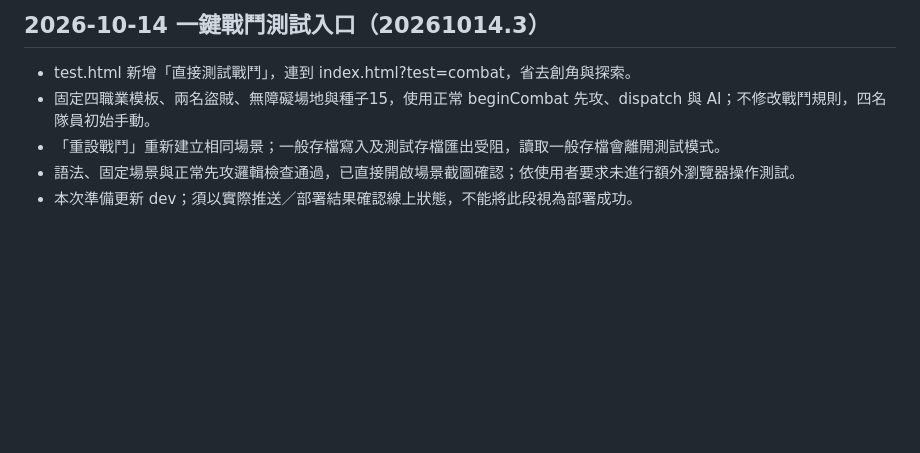
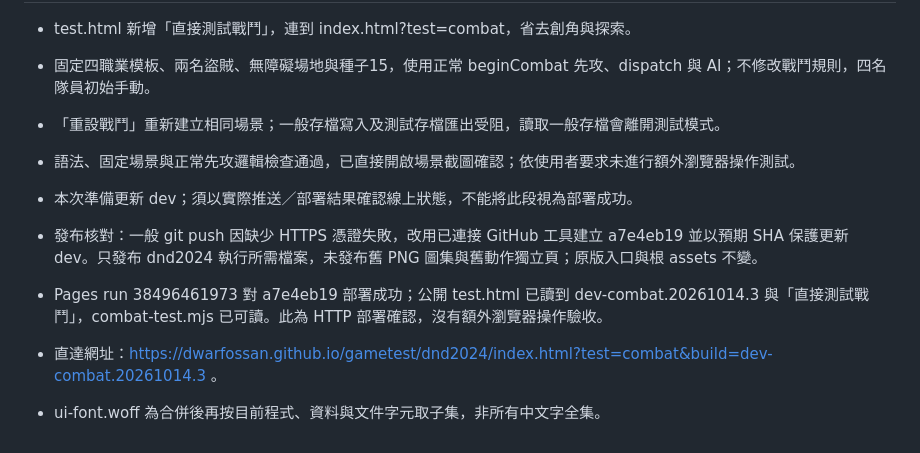
Before and after one commit to dwarfossan/gametest, a Markdown page: dnd2024/docs/現況.md, the part around the change. Drawn GitHub-style; blank space fills up the shorter version.

Commit message:
Record verified combat test deployment and scope

```diff
--- a/dnd2024/docs/現況.md
+++ b/dnd2024/docs/現況.md
@@ -138,3 +138,8 @@
 - 「重設戰鬥」重新建立相同場景；一般存檔寫入及測試存檔匯出受阻，讀取一般存檔會離開測試模式。
 - 語法、固定場景與正常先攻邏輯檢查通過，已直接開啟場景截圖確認；依使用者要求未進行額外瀏覽器操作測試。
 - 本次準備更新 dev；須以實際推送／部署結果確認線上狀態，不能將此段視為部署成功。
+
+- 發布核對：一般 git push 因缺少 HTTPS 憑證失敗，改用已連接 GitHub 工具建立 a7e4eb19 並以預期 SHA 保護更新 dev。只發布 dnd2024 執行所需檔案，未發布舊 PNG 圖集與舊動作獨立頁；原版入口與根 assets 不變。
+- Pages run 38496461973 對 a7e4eb19 部署成功；公開 test.html 已讀到 dev-combat.20261014.3 與「直接測試戰鬥」，combat-test.mjs 已可讀。此為 HTTP 部署確認，沒有額外瀏覽器操作驗收。
+- 直達網址：https://dwarfossan.github.io/gametest/dnd2024/index.html?test=combat&build=dev-combat.20261014.3 。
+- ui-font.woff 為合併後再按目前程式、資料與文件字元取子集，非所有中文字全集。
```
